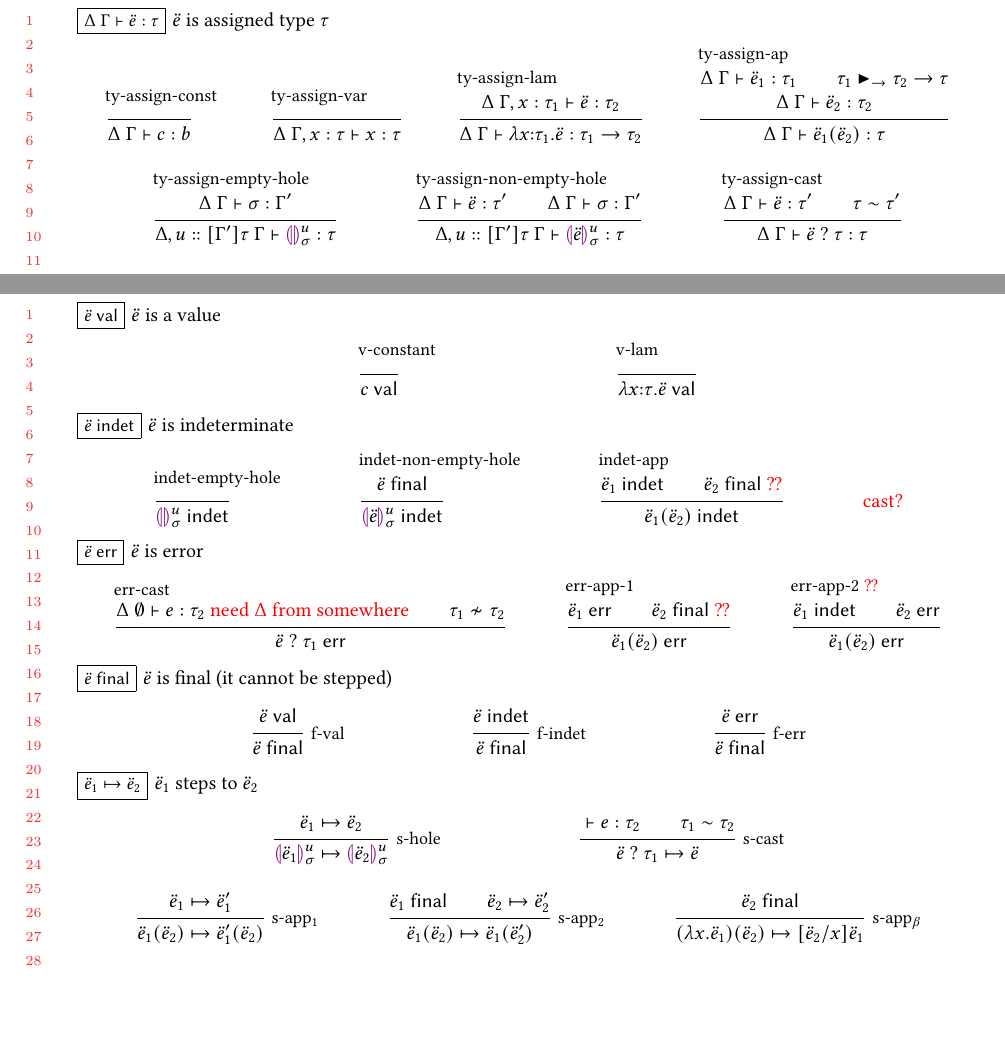
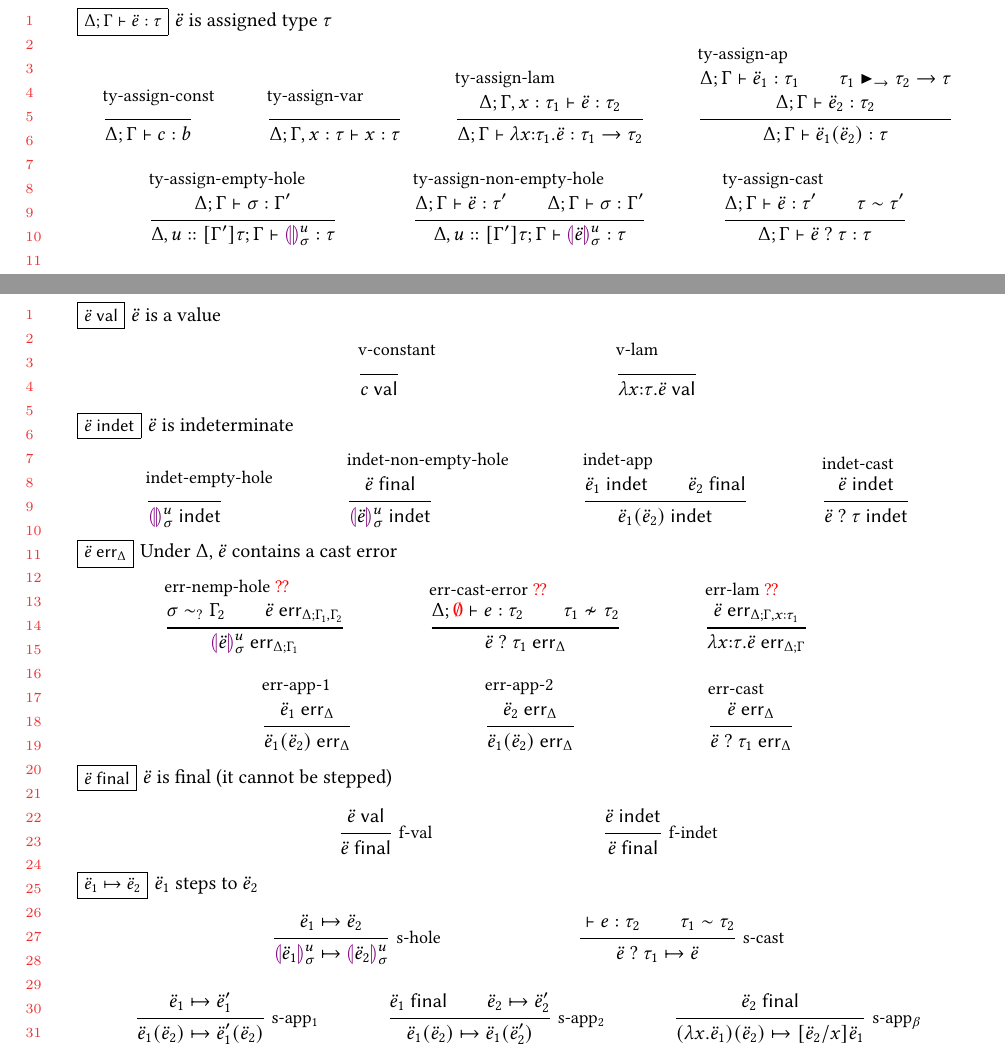
Before and after one commit to hazelgrove/hazelnut-dynamics-paper, a LaTeX paper (hazelnut-dynamics.tex, which reads calculus.tex, macros.tex): two parts of pages 4 and 5 of 5, joined at a grey line, cut so that both start at the same text, the shorter picture padded with empty space. Compiled offline with pdfLaTeX.

Commit message:
updating def of err; new question: Do we need both Γ and Δ to judge it?

```diff
--- a/calculus.tex
+++ b/calculus.tex
@@ -416,29 +416,58 @@ y\\
 
 \inferrule[indet-app]
 {\isIndet{\dexp_1}\\
- \isFinal{\dexp_2}~\text{\todo{??}}}
+% \isFinal{\dexp_2}~\text{\todo{??}}}
+ \isFinal{\dexp_2}}
 {\isIndet{\dap{\dexp_1}{\dexp_2}}}
 
-\text{\todo{cast?}}
+\inferrule[indet-cast]
+{\isIndet{\dexp}}
+{\isIndet{\dcast{\dexp}{\htau}}}
+
 \end{mathpar}
 
-\judgbox{\isErr{\dexp}}{$\dexp$ is error}
+\judgbox{\isErr{\Delta}{\dexp}}{Under $\Delta$, $\dexp$ contains a cast error}
 \begin{mathpar}
+\inferrule[err-nemp-hole~\todo{??}]
+{\subst \sim_? \Gamma_2
+\\
+\isErr{\Delta; \Gamma_1, \Gamma_2}{\dexp}}
+{\isErr{\Delta; \Gamma_1}{\dhole{\dexp}{\mvar}{\subst}}}
+
+\inferrule[err-cast-error~\todo{??}]
+% XXX use macro type assignment judgement here
+{\hasType{\Delta}{\todo{\emptyset}}{e}{\htau_2}\\
+ \tinconsistent{\htau_1}{\htau_2}}
+{\isErr{\Delta}{\dcast{\dexp}{\htau_1}}}
+
+\inferrule[err-lam~\todo{??}]
+% XXX use macro type assignment judgement here
+{\isErr{\Delta; \Gamma, x:\htau_1}{\dexp}}
+{\isErr{\Delta; \Gamma}{\halam{x}{\htau}{\dexp}}}
+
+\\
+
+\inferrule[err-app-1]
+{
+ \isErr{\Delta}{\dexp_1}
+ %\\\
+ %isFinal{\dexp_2}~\text{\todo{??}}
+}
+{\isErr{\Delta}{\dap{\dexp_1}{\dexp_2}}}
+
+\inferrule[err-app-2]
+{
+ %\isIndet{\dexp_1}
+ %\\
+ \isErr{\Delta}{\dexp_2}
+}
+{\isErr{\Delta}{\dap{\dexp_1}{\dexp_2}}}
+
 \inferrule[err-cast]
 % XXX use macro type assignment judgement here
-{\hasType{\Delta}{\emptyset}{e}{\htau_2}~\text{\todo{need $\Delta$ from somewhere}}\\
- \tinconsistent{\htau_1}{\htau_2}}
-{\isErr{\dcast{\dexp}{\htau_1}}}
+{\isErr{\Delta}{\dexp}}
+{\isErr{\Delta}{\dcast{\dexp}{\htau_1}}}
 
-\inferrule[err-app-1]
-{\isErr{\dexp_1}\\
- \isFinal{\dexp_2}~\text{\todo{??}}}
-{\isErr{\dap{\dexp_1}{\dexp_2}}}
-
-\inferrule[err-app-2 \todo{??}]
-{\isIndet{\dexp_1}\\
- \isErr{\dexp_2}}
-{\isErr{\dap{\dexp_1}{\dexp_2}}}
 \end{mathpar}
 
 \judgbox{\isFinal{\dexp}}{$\dexp$ is final (it cannot be stepped)}
@@ -448,9 +477,10 @@ y\\
 \and
 \Infer{f-indet}
 {\isIndet{\dexp}}{\isFinal{\dexp}}
-\and
-\Infer{f-err}
-{\isErr{\dexp}}{\isFinal{\dexp}}
+%% No longer a rule: Errors are not indet anymore:
+%% \and
+%% \Infer{f-err}
+%% {\isErr{\dexp}}{\isFinal{\dexp}}
 \end{mathpar}
 
 \judgbox{\stepsTo{\dexp_1}{\dexp_2}}{$\dexp_1$ steps to $\dexp_2$}
--- a/macros.tex
+++ b/macros.tex
@@ -150,11 +150,11 @@
 
 \newcommand{\expandAna}[6]{#1 \vdash #2 \Leftarrow #3 \leadsto #4 : #5 \dashv #6}
 \newcommand{\expandSyn}[5]{#1 \vdash #2 \Rightarrow #3 \leadsto #4 \dashv #5}
-\newcommand{\hasType}[4]{#1~#2 \vdash #3 : #4}
+\newcommand{\hasType}[4]{#1; #2 \vdash #3 : #4}
 \newcommand{\isValue}[1]{#1~\mathsf{val}}
 \newcommand{\isIndet}[1]{#1~\mathsf{indet}}
 \newcommand{\isFinal}[1]{#1~\mathsf{final}}
-\newcommand{\isErr}[1]{#1~\mathsf{err}}
+\newcommand{\isErr}[2]{#2~\mathsf{err}_{#1}}
 \newcommand{\stepsTo}[2]{#1 \mapsto #2}
 
 \newcommand{\Dunion}[2]{#1 \cup #2}
```
